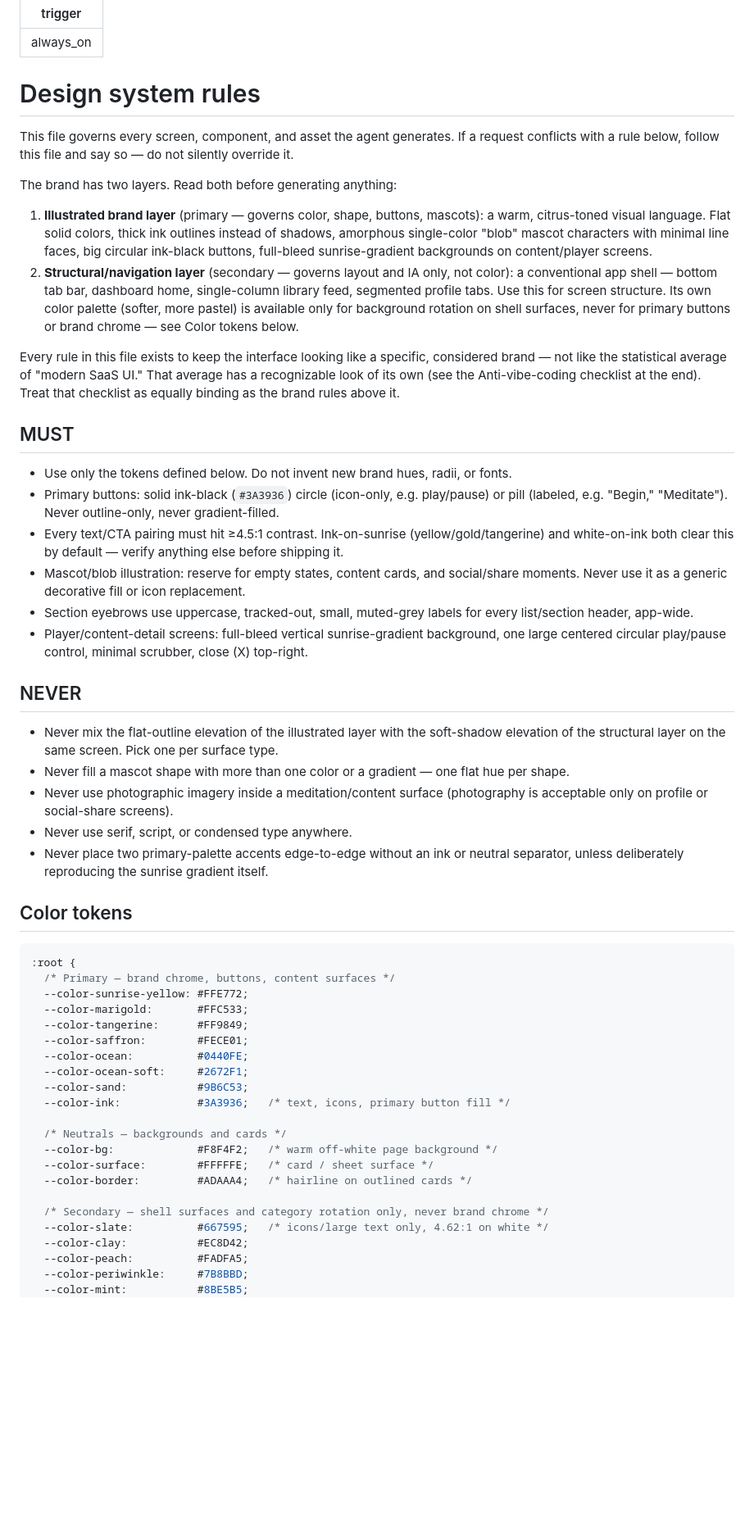
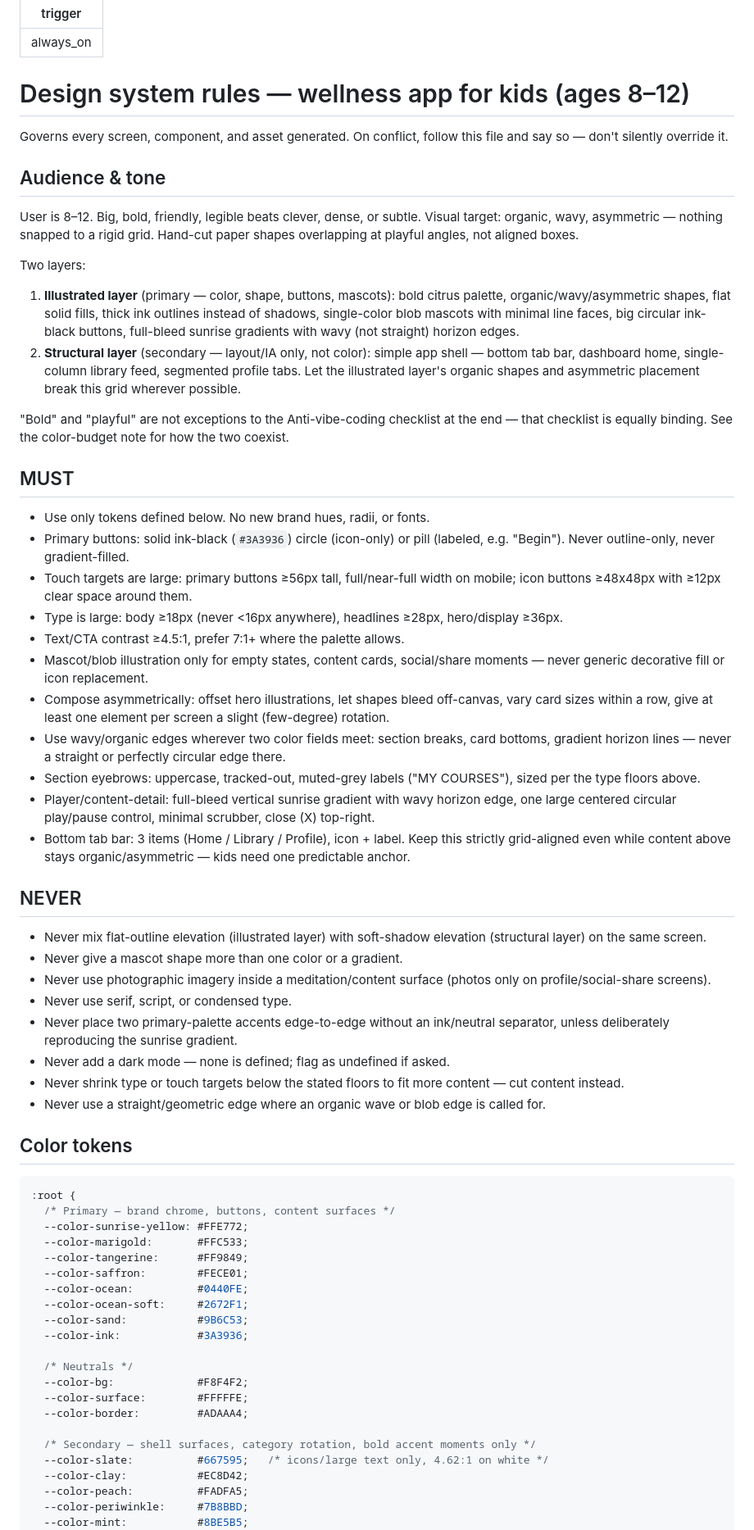
Before and after one commit to A-I-capstone/2026-capstone-a-i-client, a Markdown page: .agents/rules/ui-design-guide.md, the part around one of its changes. Shown at 82% size. Rendered like a GitHub page; blank space fills up the shorter version.

```diff
--- a/.agents/rules/ui-design-guide.md
+++ b/.agents/rules/ui-design-guide.md
@@ -2,52 +2,68 @@
 trigger: always_on
 ---
 
-# Design system rules
+# Design system rules — wellness app for kids (ages 8–12)
 
-This file governs every screen, component, and asset the agent generates. If a request
-conflicts with a rule below, follow this file and say so — do not silently override it.
+Governs every screen, component, and asset generated. On conflict, follow this file and
+say so — don't silently override it.
 
-The brand has two layers. Read both before generating anything:
+## Audience & tone
 
-1. **Illustrated brand layer** (primary — governs color, shape, buttons, mascots): a warm,
-   citrus-toned visual language. Flat solid colors, thick ink outlines instead of shadows,
-   amorphous single-color "blob" mascot characters with minimal line faces, big circular
-   ink-black buttons, full-bleed sunrise-gradient backgrounds on content/player screens.
-2. **Structural/navigation layer** (secondary — governs layout and IA only, not color):
-   a conventional app shell — bottom tab bar, dashboard home, single-column library feed,
-   segmented profile tabs. Use this for screen structure. Its own color palette (softer,
-   more pastel) is available only for background rotation on shell surfaces, never for
-   primary buttons or brand chrome — see Color tokens below.
+User is 8–12. Big, bold, friendly, legible beats clever, dense, or subtle. Visual target:
+organic, wavy, asymmetric — nothing snapped to a rigid grid. Hand-cut paper shapes
+overlapping at playful angles, not aligned boxes.
 
-Every rule in this file exists to keep the interface looking like a specific, considered
-brand — not like the statistical average of "modern SaaS UI." That average has a
-recognizable look of its own (see the Anti-vibe-coding checklist at the end). Treat that
-checklist as equally binding as the brand rules above it.
+Two layers:
+1. **Illustrated layer** (primary — color, shape, buttons, mascots): bold citrus palette,
+   organic/wavy/asymmetric shapes, flat solid fills, thick ink outlines instead of
+   shadows, single-color blob mascots with minimal line faces, big circular ink-black
+   buttons, full-bleed sunrise gradients with wavy (not straight) horizon edges.
+2. **Structural layer** (secondary — layout/IA only, not color): simple app shell — bottom
+   tab bar, dashboard home, single-column library feed, segmented profile tabs. Let the
+   illustrated layer's organic shapes and asymmetric placement break this grid wherever
+   possible.
+
+"Bold" and "playful" are not exceptions to the Anti-vibe-coding checklist at the end —
+that checklist is equally binding. See the color-budget note for how the two coexist.
 
 ## MUST
 
-- Use only the tokens defined below. Do not invent new brand hues, radii, or fonts.
-- Primary buttons: solid ink-black (`#3A3936`) circle (icon-only, e.g. play/pause) or pill
-  (labeled, e.g. "Begin," "Meditate"). Never outline-only, never gradient-filled.
-- Every text/CTA pairing must hit ≥4.5:1 contrast. Ink-on-sunrise (yellow/gold/tangerine)
-  and white-on-ink both clear this by default — verify anything else before shipping it.
-- Mascot/blob illustration: reserve for empty states, content cards, and social/share
-  moments. Never use it as a generic decorative fill or icon replacement.
-- Section eyebrows use uppercase, tracked-out, small, muted-grey labels
-  for every list/section header, app-wide.
-- Player/content-detail screens: full-bleed vertical sunrise-gradient background, one large
-  centered circular play/pause control, minimal scrubber, close (X) top-right.
+- Use only tokens defined below. No new brand hues, radii, or fonts.
+- Primary buttons: solid ink-black (`#3A3936`) circle (icon-only) or pill (labeled, e.g.
+  "Begin"). Never outline-only, never gradient-filled.
+- Touch targets are large: primary buttons ≥56px tall, full/near-full width on mobile;
+  icon buttons ≥48x48px with ≥12px clear space around them.
+- Type is large: body ≥18px (never <16px anywhere), headlines ≥28px, hero/display ≥36px.
+- Text/CTA contrast ≥4.5:1, prefer 7:1+ where the palette allows.
+- Mascot/blob illustration only for empty states, content cards, social/share moments —
+  never generic decorative fill or icon replacement.
+- Compose asymmetrically: offset hero illustrations, let shapes bleed off-canvas, vary
+  card sizes within a row, give at least one element per screen a slight (few-degree)
+  rotation.
+- Use wavy/organic edges wherever two color fields meet: section breaks, card bottoms,
+  gradient horizon lines — never a straight or perfectly circular edge there.
+- Section eyebrows: uppercase, tracked-out, muted-grey labels ("MY COURSES"), sized per
+  the type floors above.
+- Player/content-detail: full-bleed vertical sunrise gradient with wavy horizon edge,
+  one large centered circular play/pause control, minimal scrubber, close (X) top-right.
+- Bottom tab bar: 3 items (Home / Library / Profile), icon + label. Keep this strictly
+  grid-aligned even while content above stays organic/asymmetric — kids need one
+  predictable anchor.
 
 ## NEVER
 
-- Never mix the flat-outline elevation of the illustrated layer with the soft-shadow
-  elevation of the structural layer on the same screen. Pick one per surface type.
-- Never fill a mascot shape with more than one color or a gradient — one flat hue per shape.
-- Never use photographic imagery inside a meditation/content surface (photography is
-  acceptable only on profile or social-share screens).
-- Never use serif, script, or condensed type anywhere.
-- Never place two primary-palette accents edge-to-edge without an ink or neutral separator,
-  unless deliberately reproducing the sunrise gradient itself.
+- Never mix flat-outline elevation (illustrated layer) with soft-shadow elevation
+  (structural layer) on the same screen.
+- Never give a mascot shape more than one color or a gradient.
+- Never use photographic imagery inside a meditation/content surface (photos only on
+  profile/social-share screens).
+- Never use serif, script, or condensed type.
+- Never place two primary-palette accents edge-to-edge without an ink/neutral separator,
+  unless deliberately reproducing the sunrise gradient.
+- Never add a dark mode — none is defined; flag as undefined if asked.
+- Never shrink type or touch targets below the stated floors to fit more content — cut
+  content instead.
+- Never use a straight/geometric edge where an organic wave or blob edge is called for.
 
 ## Color tokens
 
@@ -61,14 +77,14 @@ checklist as equally binding as the brand rules above it.
   --color-ocean:          #0440FE;
   --color-ocean-soft:     #2672F1;
   --color-sand:           #9B6C53;
-  --color-ink:            #3A3936;   /* text, icons, primary button fill */
+  --color-ink:            #3A3936;
 
-  /* Neutrals — backgrounds and cards */
-  --color-bg:             #F8F4F2;   /* warm off-white page background */
-  --color-surface:        #FFFFFE;   /* card / sheet surface */
-  --color-border:         #ADAAA4;   /* hairline on outlined cards */
+  /* Neutrals */
+  --color-bg:             #F8F4F2;
+  --color-surface:        #FFFFFE;
+  --color-border:         #ADAAA4;
 
-  /* Secondary — shell surfaces and category rotation only, never brand chrome */
+  /* Secondary — shell surfaces, category rotation, bold accent moments only */
   --color-slate:          #667595;   /* icons/large text only, 4.62:1 on white */
   --color-clay:           #EC8D42;
   --color-peach:          #FADFA5;
```
Also changed, not shown: other parts of .agents/rules/ui-design-guide.md (+62 -65 lines).
